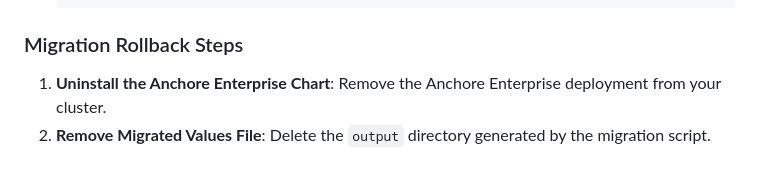
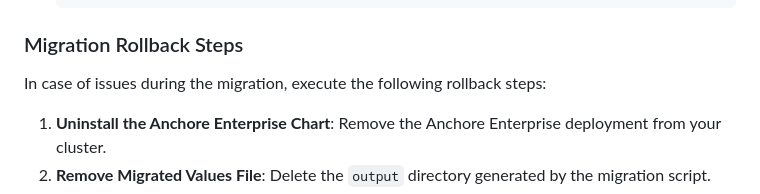
Before and after one commit to anchore/anchore-charts, a Markdown page: stable/enterprise/README.md, the part around the change. Rendered like a GitHub page; blank space fills up the shorter version.

Commit message:
small update
Signed-off-by: Brady Todhunter <bradyt@anchore.com>

```diff
--- a/stable/enterprise/README.md
+++ b/stable/enterprise/README.md
@@ -888,6 +888,8 @@ See the [Migration Rollback Steps](#migration-rollback-steps) section for more d
 
 ### Migration Rollback Steps
 
+In case of issues during the migration, execute the following rollback steps:
+
 1. **Uninstall the Anchore Enterprise Chart**: Remove the Anchore Enterprise deployment from your cluster.
 1. **Remove Migrated Values File**: Delete the `output` directory generated by the migration script.
 1. **Erase Enterprise Database**: Delete the database associated with the Anchore Enterprise deployment.
```
